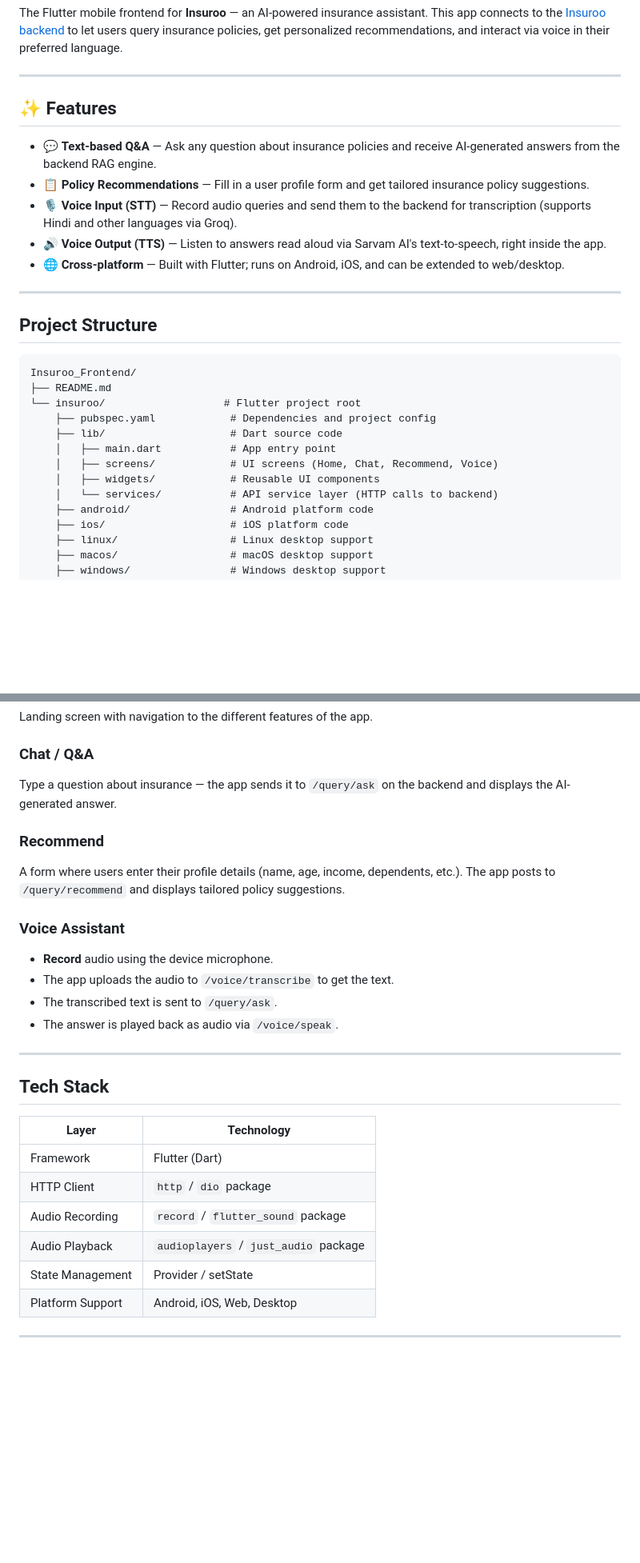
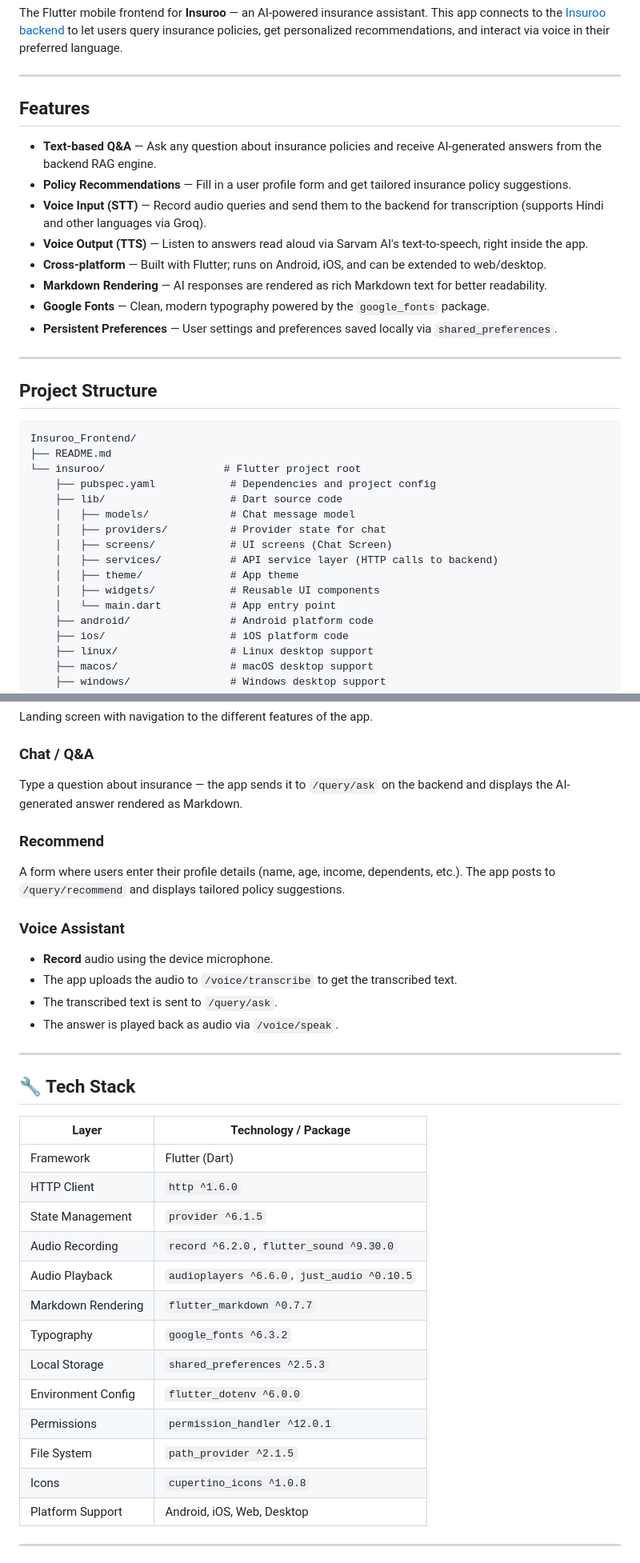
Before and after one commit to ABHIRAM-AP/Insuroo_Frontend, a Markdown page: README.md, 2 parts joined by grey strips. Shown at 80% size. Rendered like a GitHub page; blank space fills up the shorter version.

Commit message:
Revise README features and setup instructions
Updated features list and project structure in README.

```diff
--- a/README.md
+++ b/README.md
@@ -4,13 +4,16 @@ The Flutter mobile frontend for **Insuroo** — an AI-powered insurance assistan
 
 ---
 
-## ✨ Features
+##  Features
 
-- 💬 **Text-based Q&A** — Ask any question about insurance policies and receive AI-generated answers from the backend RAG engine.
-- 📋 **Policy Recommendations** — Fill in a user profile form and get tailored insurance policy suggestions.
-- 🎙️ **Voice Input (STT)** — Record audio queries and send them to the backend for transcription (supports Hindi and other languages via Groq).
-- 🔊 **Voice Output (TTS)** — Listen to answers read aloud via Sarvam AI's text-to-speech, right inside the app.
-- 🌐 **Cross-platform** — Built with Flutter; runs on Android, iOS, and can be extended to web/desktop.
+-  **Text-based Q&A** — Ask any question about insurance policies and receive AI-generated answers from the backend RAG engine.
+-  **Policy Recommendations** — Fill in a user profile form and get tailored insurance policy suggestions.
+-  **Voice Input (STT)** — Record audio queries and send them to the backend for transcription (supports Hindi and other languages via Groq).
+-  **Voice Output (TTS)** — Listen to answers read aloud via Sarvam AI's text-to-speech, right inside the app.
+-  **Cross-platform** — Built with Flutter; runs on Android, iOS, and can be extended to web/desktop.
+-  **Markdown Rendering** — AI responses are rendered as rich Markdown text for better readability.
+-  **Google Fonts** — Clean, modern typography powered by the `google_fonts` package.
+-  **Persistent Preferences** — User settings and preferences saved locally via `shared_preferences`.
 
 ---
 
@@ -22,10 +25,13 @@ Insuroo_Frontend/
 └── insuroo/                   # Flutter project root
     ├── pubspec.yaml            # Dependencies and project config
     ├── lib/                    # Dart source code
-    │   ├── main.dart           # App entry point
-    │   ├── screens/            # UI screens (Home, Chat, Recommend, Voice)
+    │   ├── models/             # Chat message model
+    │   ├── providers/          # Provider state for chat
+    │   ├── screens/            # UI screens (Chat Screen)
+    │   ├── services/           # API service layer (HTTP calls to backend)
+    │   ├── theme/              # App theme
     │   ├── widgets/            # Reusable UI components
-    │   └── services/           # API service layer (HTTP calls to backend)
+    │   └── main.dart           # App entry point
     ├── android/                # Android platform code
     ├── ios/                    # iOS platform code
     ├── linux/                  # Linux desktop support
@@ -87,28 +95,35 @@ flutter run -d ios
 Landing screen with navigation to the different features of the app.
 
 ###  Chat / Q&A
-Type a question about insurance — the app sends it to `/query/ask` on the backend and displays the AI-generated answer.
+Type a question about insurance — the app sends it to `/query/ask` on the backend and displays the AI-generated answer rendered as Markdown.
 
 ###  Recommend
 A form where users enter their profile details (name, age, income, dependents, etc.). The app posts to `/query/recommend` and displays tailored policy suggestions.
 
 ###  Voice Assistant
 - **Record** audio using the device microphone.
-- The app uploads the audio to `/voice/transcribe` to get the text.
+- The app uploads the audio to `/voice/transcribe` to get the transcribed text.
 - The transcribed text is sent to `/query/ask`.
 - The answer is played back as audio via `/voice/speak`.
 
 ---
 
-##  Tech Stack
+## 🔧 Tech Stack
 
-| Layer | Technology |
+| Layer | Technology / Package |
 |---|---|
 | Framework | Flutter (Dart) |
-| HTTP Client | `http` / `dio` package |
-| Audio Recording | `record` / `flutter_sound` package |
-| Audio Playback | `audioplayers` / `just_audio` package |
-| State Management | Provider / setState |
+| HTTP Client | `http ^1.6.0` |
+| State Management | `provider ^6.1.5` |
+| Audio Recording | `record ^6.2.0`, `flutter_sound ^9.30.0` |
+| Audio Playback | `audioplayers ^6.6.0`, `just_audio ^0.10.5` |
+| Markdown Rendering | `flutter_markdown ^0.7.7` |
+| Typography | `google_fonts ^6.3.2` |
+| Local Storage | `shared_preferences ^2.5.3` |
+| Environment Config | `flutter_dotenv ^6.0.0` |
+| Permissions | `permission_handler ^12.0.1` |
+| File System | `path_provider ^2.1.5` |
+| Icons | `cupertino_icons ^1.0.8` |
 | Platform Support | Android, iOS, Web, Desktop |
 
 ---
```
Also changed, not shown: other parts of README.md (+6 -6 lines).
